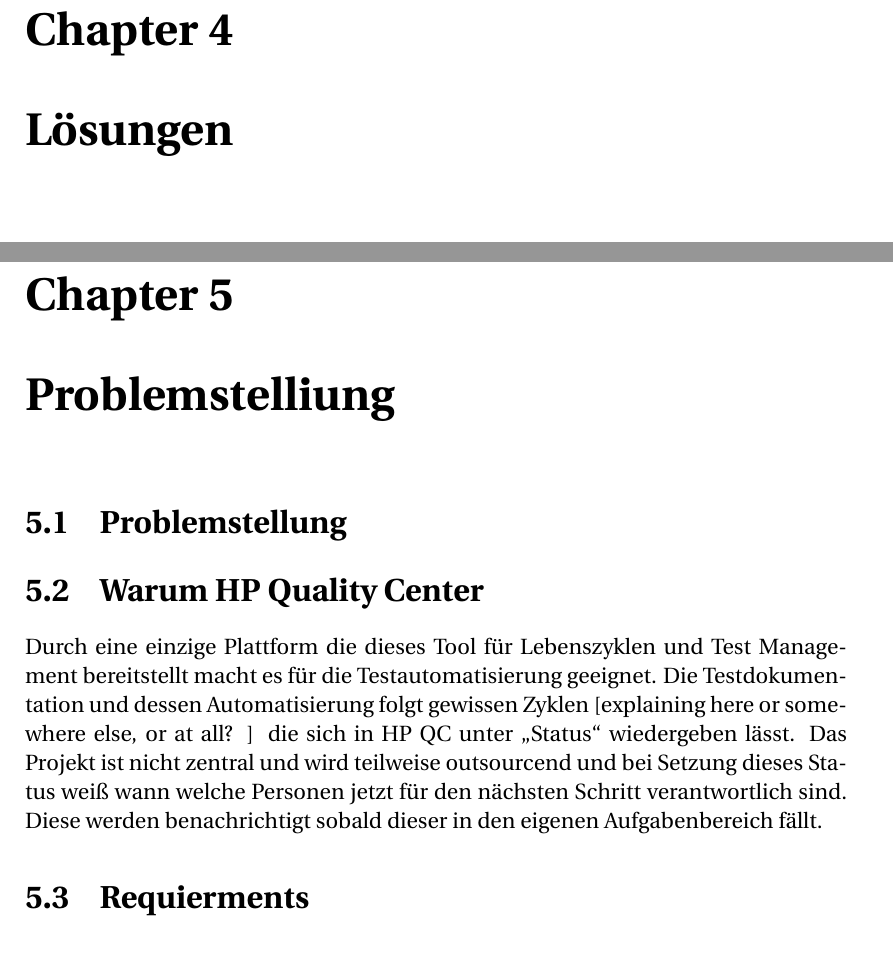
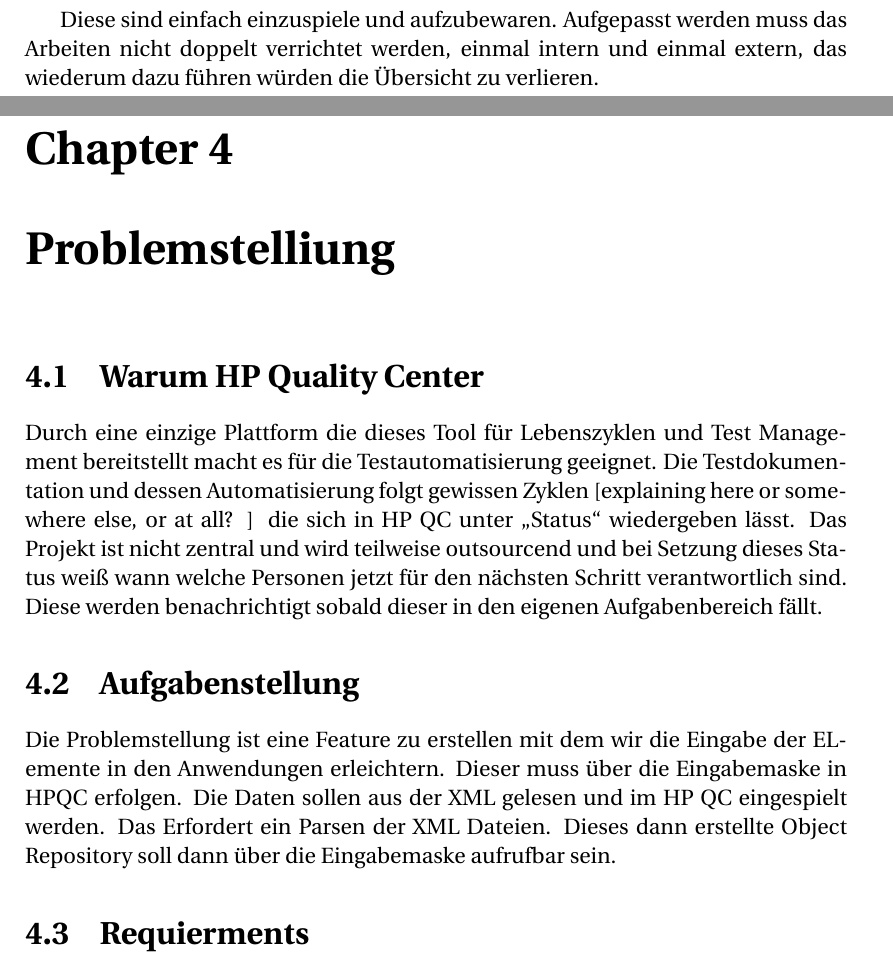
Before and after one commit to JanUsername/Thesi, a LaTeX thesis (thesis.tex, which reads chapters/Herausforderungen.tex, chapters/Problemstellung.tex): two parts of pages 18 and 20 of 27 before the commit and two parts of pages 18 and 19 of 29 after it, joined at a grey line, cut at the place of the change. The pictures show the PDF file thesis.pdf that the author committed with the source; the source files are stored in an older character set and shown here as Unicode.

Commit message:
Problemstellung awian für die Kotze

```diff
--- a/chapters/Herausforderungen.tex
+++ b/chapters/Herausforderungen.tex
@@ -59,3 +59,7 @@
 worden ist. So bestand das Risiko den noch weiter aufzublasen was Wartung und
 Entwicklung erschweren könnten. Deshalb wurde beschlossen Soviel wie möglich mit
 externen Scripten zu machen.
+
+Diese sind einfach einzuspiele und aufzubewaren. Aufgepasst werden muss das
+Arbeiten nicht doppelt verrichtet werden, einmal intern und einmal extern, das
+wiederum dazu führen würden die Übersicht zu verlieren.
--- a/chapters/Problemstellung.tex
+++ b/chapters/Problemstellung.tex
@@ -1,6 +1,5 @@
 \chapter{Problemstelliung}
 
-\section{Problemstellung}
 \section{Warum HP Quality Center}
 Durch eine einzige Plattform die dieses Tool für Lebenszyklen und Test
 Management bereitstellt macht es für die Testautomatisierung geeignet. Die
@@ -10,6 +9,16 @@
 und bei Setzung dieses Status weiß wann welche Personen jetzt für den nächsten
 Schritt verantwortlich sind. Diese werden benachrichtigt sobald dieser in den
 eigenen Aufgabenbereich fällt.
+
+
+\section{Aufgabenstellung}
+Die Problemstellung ist eine Feature zu erstellen mit dem wir die Eingabe der
+ELemente in den Anwendungen erleichtern. Dieser muss über die Eingabemaske in
+HPQC erfolgen. Die Daten sollen aus der XML gelesen und im HP QC
+eingespielt werden. Das Erfordert ein Parsen der XML Dateien. Dieses dann
+erstellte Object Repository soll dann über die Eingabemaske aufrufbar sein.
+
+
 \section{Requierments}
 Im Rahmen dieser Arbeit wird über UFT eine XML aus den bereits automatisierten
 Testfällen alle bekannten Objekten ausgelesen und über in ein Object Repostory
```
Also changed, not shown: thesis.tex (+1 -1 lines), thesis.pdf, 4 other files.
